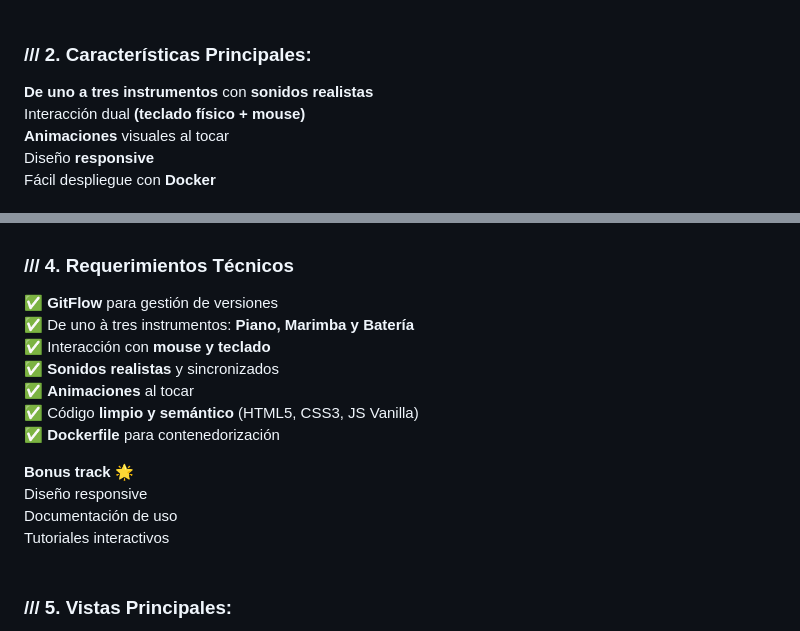
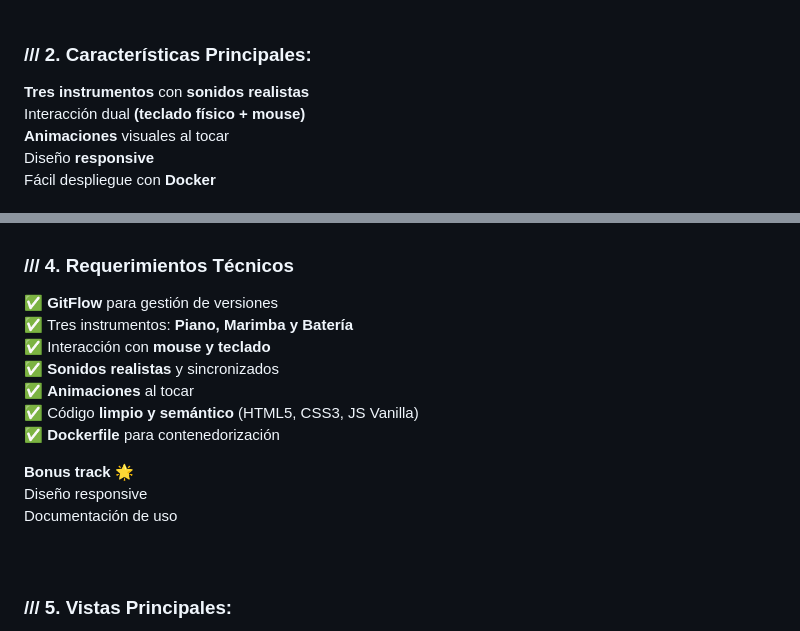
Before and after one commit to may-leth/toqueneldomjk, a Markdown page: README.md, 2 parts joined by grey strips. Drawn GitHub-style.

```diff
--- a/README.md
+++ b/README.md
@@ -7,7 +7,7 @@ Toquen el DOM es una aplicación web interactiva para una <b>escuela de música
 <br><br>
 
 <h3>/// 2. Características Principales:</h3>
-<b>De uno a tres instrumentos</b> con <b>sonidos realistas</b><br>
+<b>Tres instrumentos</b> con <b>sonidos realistas</b><br>
 Interacción dual <b>(teclado físico + mouse)</b>
 
 <b>Animaciones</b> visuales al tocar<br>
@@ -28,7 +28,7 @@ Fácil despliegue con <b>Docker</b>
 <h3>/// 4. Requerimientos Técnicos</h3>
 
 ✅ <b>GitFlow</b> para gestión de versiones<br>
-✅ De uno à tres instrumentos: <b>Piano, Marimba y Batería</b><br>
+✅ Tres instrumentos: <b>Piano, Marimba y Batería</b><br>
 ✅ Interacción con <b>mouse y teclado</b><br>
 ✅ <b>Sonidos realistas</b> y sincronizados<br>
 ✅ <b>Animaciones</b> al tocar<br>
@@ -38,7 +38,6 @@ Fácil despliegue con <b>Docker</b>
 <b>Bonus track </b> 🌟<br>
 Diseño responsive<br>
 Documentación de uso<br>
-Tutoriales interactivos
 <br><br>
 
 <h3>/// 5. Vistas Principales:</h3>
```
